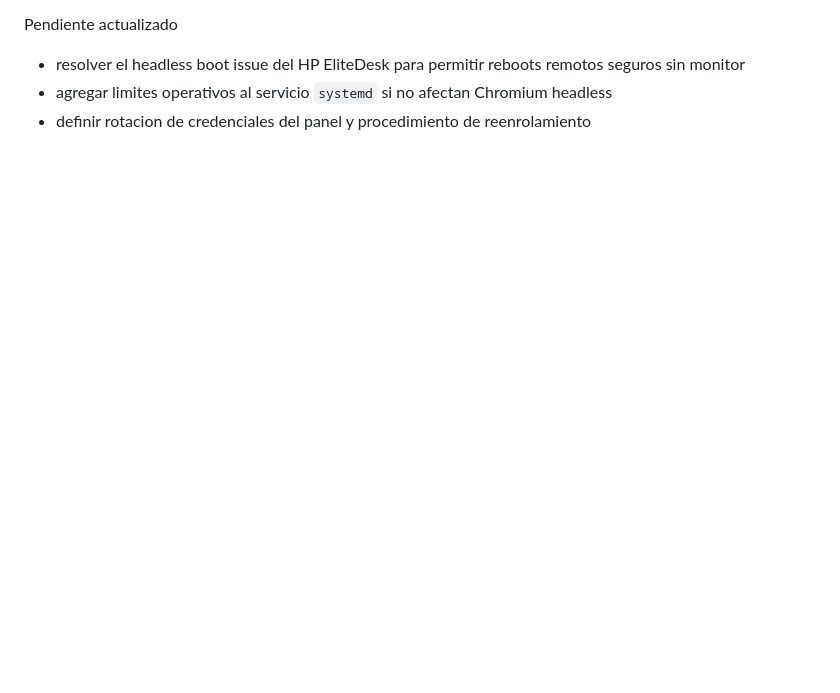
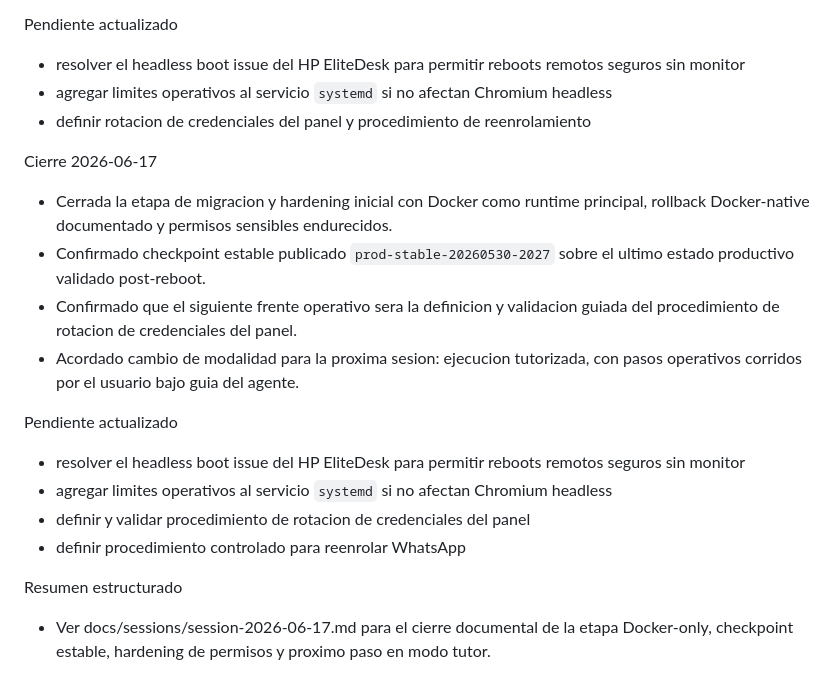
Before and after one commit to pedrogariglio/whatsapp-scheduler, a Markdown page: docs/SESSION_LOG.md, the part around the change. Rendered like a GitHub page; blank space fills up the shorter version.

Commit message:
docs: close Docker-only hardening phase
Record the stable checkpoint, permission hardening, and session closeout so the next chat can start from the guided panel credential rotation workflow.

```diff
--- a/docs/SESSION_LOG.md
+++ b/docs/SESSION_LOG.md
@@ -444,3 +444,21 @@
   - resolver el headless boot issue del HP EliteDesk para permitir reboots remotos seguros sin monitor
   - agregar limites operativos al servicio `systemd` si no afectan Chromium headless
   - definir rotacion de credenciales del panel y procedimiento de reenrolamiento
+
+  Cierre 2026-06-17
+
+  - Cerrada la etapa de migracion y hardening inicial con Docker como runtime principal, rollback Docker-native documentado y permisos sensibles endurecidos.
+  - Confirmado checkpoint estable publicado `prod-stable-20260530-2027` sobre el ultimo estado productivo validado post-reboot.
+  - Confirmado que el siguiente frente operativo sera la definicion y validacion guiada del procedimiento de rotacion de credenciales del panel.
+  - Acordado cambio de modalidad para la proxima sesion: ejecucion tutorizada, con pasos operativos corridos por el usuario bajo guia del agente.
+
+  Pendiente actualizado
+
+  - resolver el headless boot issue del HP EliteDesk para permitir reboots remotos seguros sin monitor
+  - agregar limites operativos al servicio `systemd` si no afectan Chromium headless
+  - definir y validar procedimiento de rotacion de credenciales del panel
+  - definir procedimiento controlado para reenrolar WhatsApp
+
+  Resumen estructurado
+
+  - Ver docs/sessions/session-2026-06-17.md para el cierre documental de la etapa Docker-only, checkpoint estable, hardening de permisos y proximo paso en modo tutor.
```
Also changed, not shown: docs/TODO.md (+1 -1 lines), docs/sessions/session-2026-06-17.md (added, +41 -0 lines).
